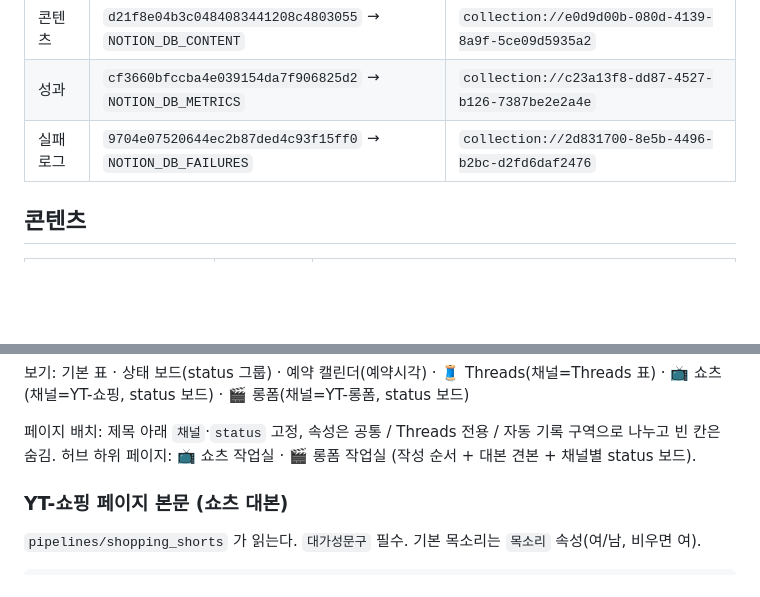
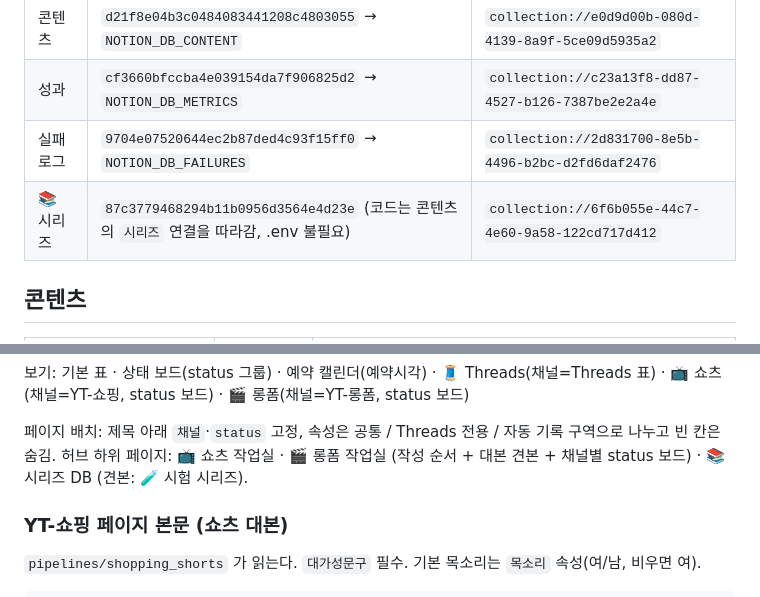
Before and after one commit to day0ung/moruu, a Markdown page: docs/notion-schema.md, 2 parts joined by grey strips. Drawn GitHub-style; blank space fills up the shorter version.

Commit message:
docs: 롱폼 드라마 Notion 형식 정리 (시리즈 DB)
Co-Authored-By: Claude Opus 5.5 <noreply@anthropic.com>

```diff
--- a/docs/notion-schema.md
+++ b/docs/notion-schema.md
@@ -11,6 +11,7 @@
 | 콘텐츠 | `d21f8e04b3c0484083441208c4803055` → `NOTION_DB_CONTENT` | `collection://e0d9d00b-080d-4139-8a9f-5ce09d5935a2` |
 | 성과 | `cf3660bfccba4e039154da7f906825d2` → `NOTION_DB_METRICS` | `collection://c23a13f8-dd87-4527-b126-7387be2e2a4e` |
 | 실패 로그 | `9704e07520644ec2b87ded4c93f15ff0` → `NOTION_DB_FAILURES` | `collection://2d831700-8e5b-4496-b2bc-d2fd6daf2476` |
+| 📚 시리즈 | `87c3779468294b11b0956d3564e4d23e` (코드는 콘텐츠의 `시리즈` 연결을 따라감, .env 불필요) | `collection://6f6b055e-44c7-4e60-9a58-122cd717d412` |
 
 ## 콘텐츠
 
@@ -38,7 +39,7 @@
 보기: 기본 표 · 상태 보드(status 그룹) · 예약 캘린더(예약시각) · 🧵 Threads(채널=Threads 표) · 📺 쇼츠(채널=YT-쇼핑, status 보드) · 🎬 롱폼(채널=YT-롱폼, status 보드)
 
 페이지 배치: 제목 아래 `채널`·`status` 고정, 속성은 공통 / Threads 전용 / 자동 기록 구역으로 나누고 빈 칸은 숨김.
-허브 하위 페이지: 📺 쇼츠 작업실 · 🎬 롱폼 작업실 (작성 순서 + 대본 견본 + 채널별 status 보드).
+허브 하위 페이지: 📺 쇼츠 작업실 · 🎬 롱폼 작업실 (작성 순서 + 대본 견본 + 채널별 status 보드) · 📚 시리즈 DB (견본: 🧪 시험 시리즈).
 
 ### YT-쇼핑 페이지 본문 (쇼츠 대본)
 
```
